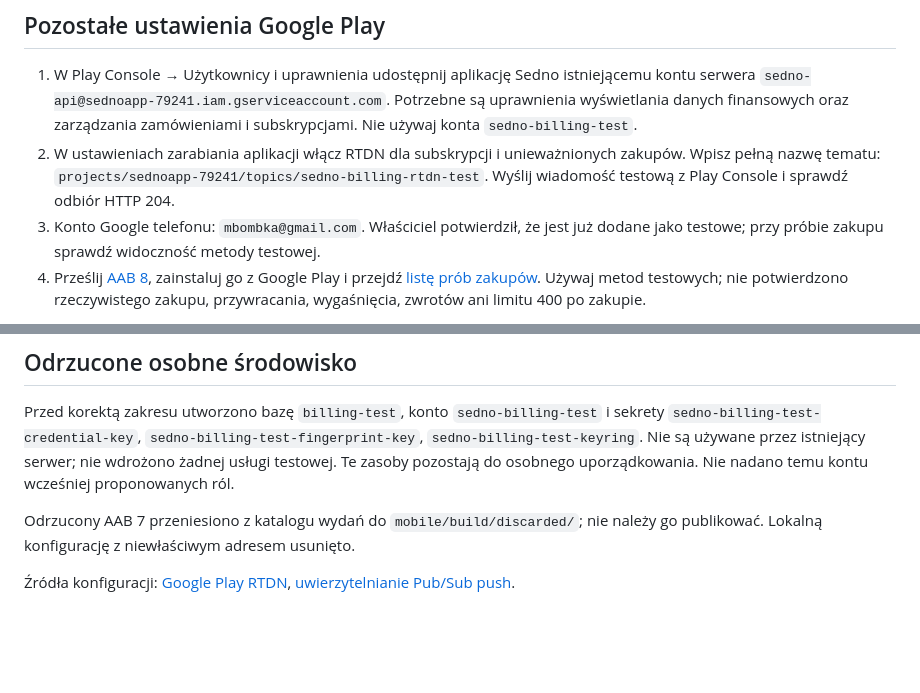
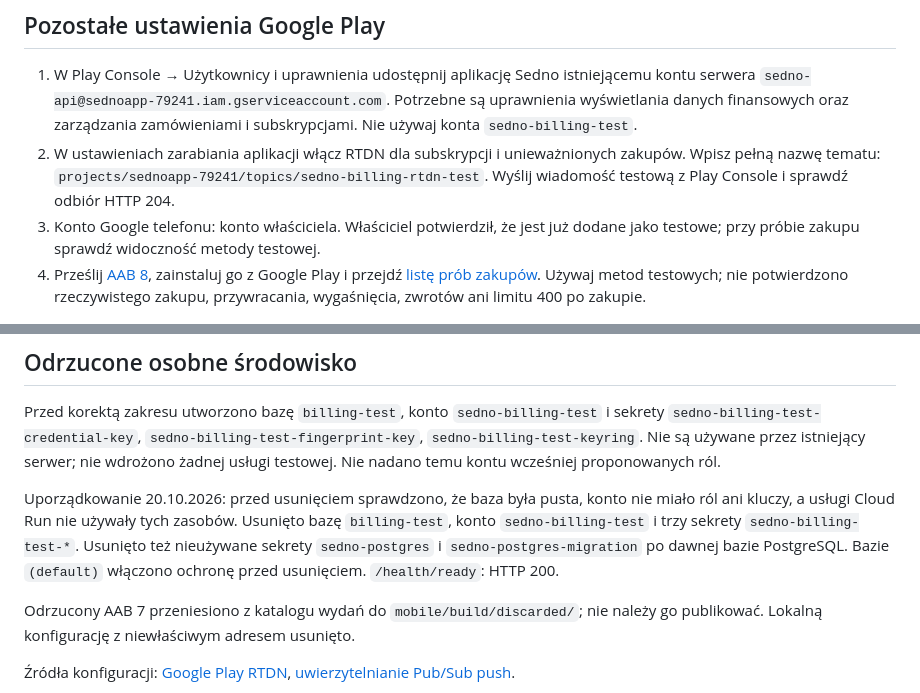
Before and after one commit to mbombka/SednoApp, a Markdown page: docs/billing-deployment-2026-10-20.pl.md, 2 parts joined by grey strips. Rendered like a GitHub page; blank space fills up the shorter version.

```diff
--- a/docs/billing-deployment-2026-10-20.pl.md
+++ b/docs/billing-deployment-2026-10-20.pl.md
@@ -58,7 +58,7 @@ Kopia polityki w API zawiera wersję 20.10.2026 i wiek od 13 lat.
    zakupów. Wpisz pełną nazwę tematu:
    `projects/sednoapp-79241/topics/sedno-billing-rtdn-test`.
    Wyślij wiadomość testową z Play Console i sprawdź odbiór HTTP 204.
-3. Konto Google telefonu: `mbombka@gmail.com`. Właściciel potwierdził, że jest
+3. Konto Google telefonu: konto właściciela. Właściciel potwierdził, że jest
    już dodane jako testowe; przy próbie zakupu sprawdź widoczność metody testowej.
 4. Prześlij [AAB 8](../mobile/docs/google_play_release_8.md), zainstaluj go z Google
    Play i przejdź [listę prób zakupów](../mobile/docs/google_play_subscription_sandbox.md).
@@ -130,8 +130,14 @@ Nie usuwaj sekretu po zapisaniu zakupów, również przy czasowym wyłączeniu p
 Przed korektą zakresu utworzono bazę `billing-test`, konto `sedno-billing-test`
 i sekrety `sedno-billing-test-credential-key`, `sedno-billing-test-fingerprint-key`,
 `sedno-billing-test-keyring`. Nie są używane przez istniejący serwer; nie wdrożono
-żadnej usługi testowej. Te zasoby pozostają do osobnego uporządkowania.
-Nie nadano temu kontu wcześniej proponowanych ról.
+żadnej usługi testowej. Nie nadano temu kontu wcześniej proponowanych ról.
+
+Uporządkowanie 20.10.2026: przed usunięciem sprawdzono, że baza była pusta,
+konto nie miało ról ani kluczy, a usługi Cloud Run nie używały tych zasobów.
+Usunięto bazę `billing-test`, konto `sedno-billing-test` i trzy sekrety
+`sedno-billing-test-*`. Usunięto też nieużywane sekrety `sedno-postgres`
+i `sedno-postgres-migration` po dawnej bazie PostgreSQL.
+Bazie `(default)` włączono ochronę przed usunięciem. `/health/ready`: HTTP 200.
 
 Odrzucony AAB 7 przeniesiono z katalogu wydań do `mobile/build/discarded/`;
 nie należy go publikować. Lokalną konfigurację z niewłaściwym adresem usunięto.
```
Also changed, not shown: Tasks.md (+8 -6 lines), 1 other file.
